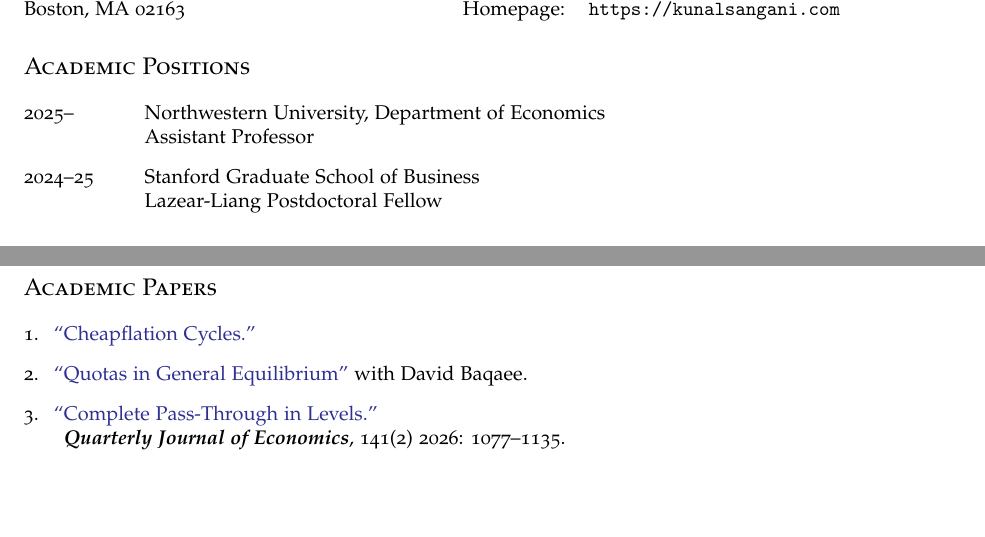
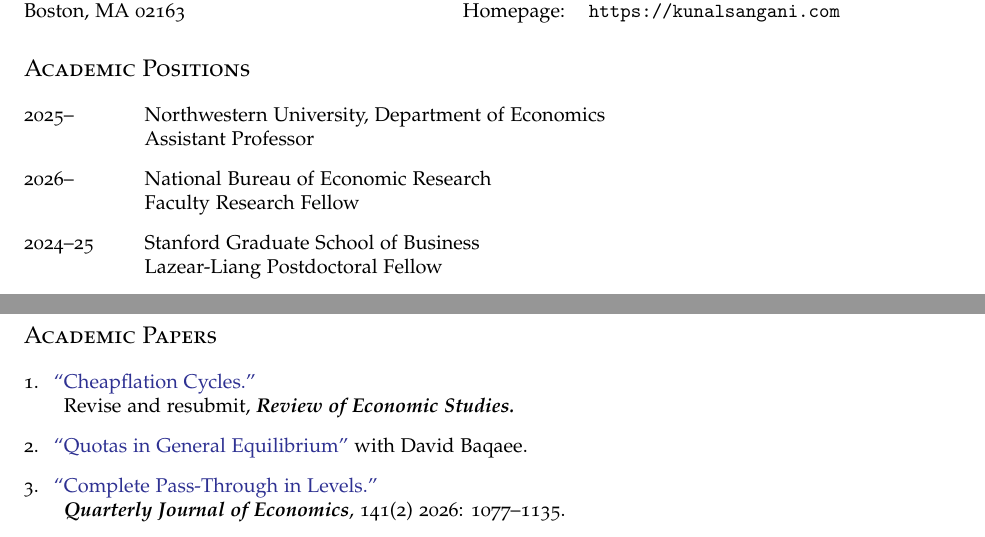
Before and after one commit to kunalsangani/kunalsangani.github.io, a LaTeX CV (files/cv/ksangani_cv.tex): two parts of page 1 of 3, joined at a grey line, cut so that both start at the same text, the shorter picture padded with empty space. Compiled offline with pdfLaTeX.

Commit message:
Changed CV

```diff
--- a/files/cv/ksangani_cv.tex
+++ b/files/cv/ksangani_cv.tex
@@ -99,6 +99,8 @@
 \begin{description}[labelindent=0pt, labelwidth=0.7in, labelsep*=1em, leftmargin =!, font=\normalfont]
 \item[2025--] Northwestern University, Department of Economics\\
 Assistant Professor
+\item[2026--] National Bureau of Economic Research\\
+Faculty Research Fellow
 \item[2024--25] Stanford Graduate School of Business\\
 Lazear-Liang Postdoctoral Fellow
 \end{description}
@@ -120,7 +122,8 @@
 
 \section*{Academic Papers}
 \begin{enumerate}
-\item \academicpaper{Cheapflation Cycles.}
+\item \academicpaper{Cheapflation Cycles.} \\
+Revise and resubmit, \journal{Review of Economic Studies.}
 \item \academicpaper{Quotas in General Equilibrium} {with David Baqaee.}
 \item \academicpaper{Complete Pass-Through in Levels.}\\
 \journal{Quarterly Journal of Economics}, 141(2) 2026: 1077--1135.
```
Also changed, not shown: files/cv/ksangani_cv.pdf, 6 other files.
